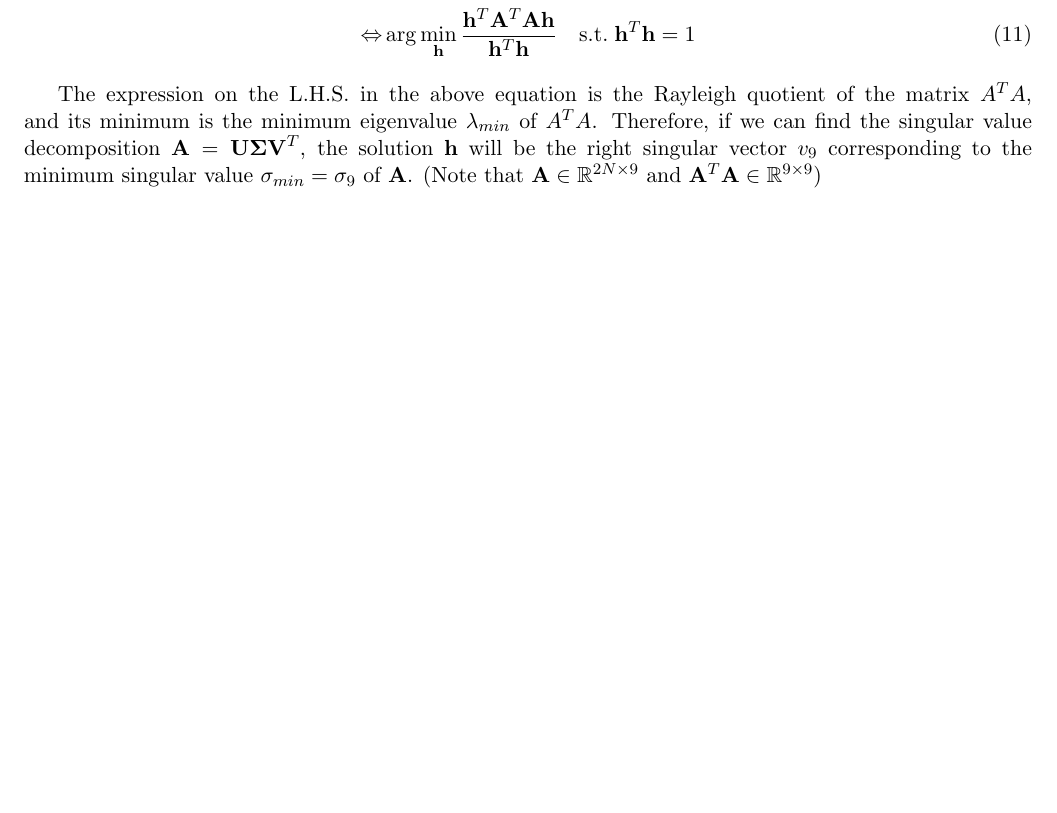
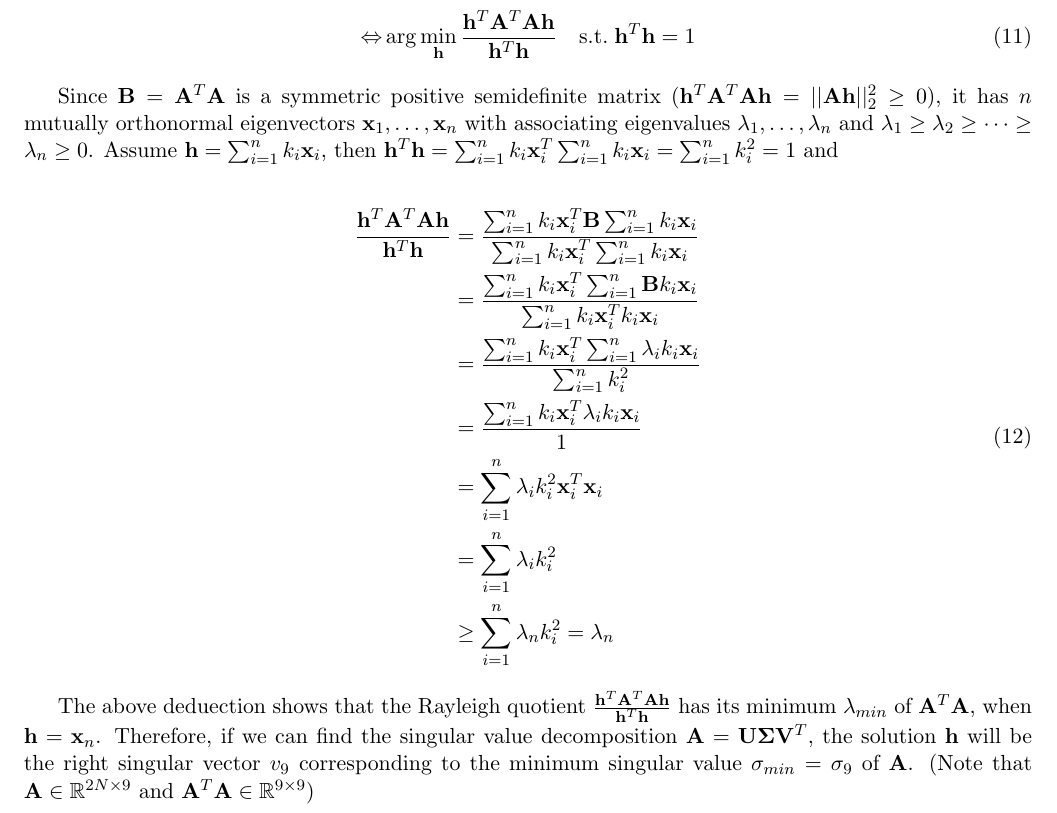
Before and after one commit to georgegu1997/CMU-16720B-new, a LaTeX problem sheet (HW2/report/qiaog_hw2.tex): part of page 6 of 10, cut so that both start at the same text, the shorter picture padded with empty space. Compiled offline with pdfLaTeX.

Commit message:
Write more on the Rayleigh quotient

```diff
--- a/HW2/report/qiaog_hw2.tex
+++ b/HW2/report/qiaog_hw2.tex
@@ -214,7 +218,23 @@ When we have more than 4 correspondence, a accurate solution cannot be found and
     \quad \textrm{s.t.} \; \mathbf{h}^T \mathbf{h} = 1
 \end{align}
 
-The expression on the L.H.S. in the above equation is the Rayleigh quotient of the matrix $A^T A$, and its minimum is the minimum eigenvalue $\lambda_{min}$ of $A^T A$. Therefore, if we can find the singular value decomposition $\mathbf{A} = \mathbf{U\Sigma V}^T$, the solution $\mathbf{h}$ will be the right singular vector $v_9$ corresponding to the minimum singular value $\sigma_{min}=\sigma_9$ of $\mathbf{A}$. (Note that $\mathbf{A}\in \mathbb{R}^{2N\times 9}$ and $\mathbf{A}^T\mathbf{A}\in \mathbb{R}^{9\times 9}$)
+Since $\bB = \bA^T\bA$ is a symmetric positive semidefinite matrix ($\bh^T\bA^T\bA\bh=||\bA\bh||_2^2\geq 0$), it has $n$ mutually orthonormal eigenvectors $\bx_1, \dots, \bx_n$ with associating eigenvalues $\lambda_1,\dots,\lambda_n$ and  $\lambda_1 \geq \lambda_2 \geq \dots \geq \lambda_n \geq 0$. Assume $\bh=\sum_{i=1}^n k_i\bx_i$, then $\bh^T\bh=\sum_{i=1}^n k_i\bx_i^T \sum_{i=1}^n k_i\bx_i= \sum_{i=1}^n k_i^2 = 1$ and
+
+\begin{align}
+\begin{split}
+  \frac{\bh^T\bA^T\bA\bh}{\bh^T\bh} &=
+  \frac{\sum_{i=1}^n k_i\bx_i^T \bB \sum_{i=1}^n k_i\bx_i}{\sum_{i=1}^n k_i\bx_i^T \sum_{i=1}^n k_i\bx_i} \\
+  &= \frac{\sum_{i=1}^n k_i\bx_i^T \sum_{i=1}^n \bB k_i\bx_i}{\sum_{i=1}^n k_i\bx_i^T k_i\bx_i} \\
+  &= \frac{\sum_{i=1}^n k_i\bx_i^T \sum_{i=1}^n \lambda_i k_i\bx_i}{\sum_{i=1}^n k_i^2 } \\
+  &= \frac{\sum_{i=1}^n k_i\bx_i^T \lambda_i k_i\bx_i}{1 } \\
+  &= \sum_{i=1}^n \lambda_i k_i^2 \bx_i^T \bx_i \\
+  &= \sum_{i=1}^n \lambda_i k_i^2 \\
+  &\geq \sum_{i=1}^n \lambda_n k_i^2 = \lambda_n
+\end{split}
+\end{align}
+
+The above deduection shows that the Rayleigh quotient $\frac{\bh^T\bA^T\bA\bh}{\bh^T\bh}$ has its minimum $\lambda_{min}$ of $\bA^T \bA$, when $\bh=\bx_n$. Therefore, if we can find the singular value decomposition $\mathbf{A} = \mathbf{U\Sigma V}^T$, the solution $\mathbf{h}$ will be the right singular vector $v_9$ corresponding to the minimum singular value $\sigma_{min}=\sigma_9$ of $\mathbf{A}$.
+(Note that $\mathbf{A}\in \mathbb{R}^{2N\times 9}$ and $\mathbf{A}^T\mathbf{A}\in \mathbb{R}^{9\times 9}$)
 
 \newpage
 
```
Also changed, not shown: HW2/report/qiaog_hw2.tex (4 more changed lines).
